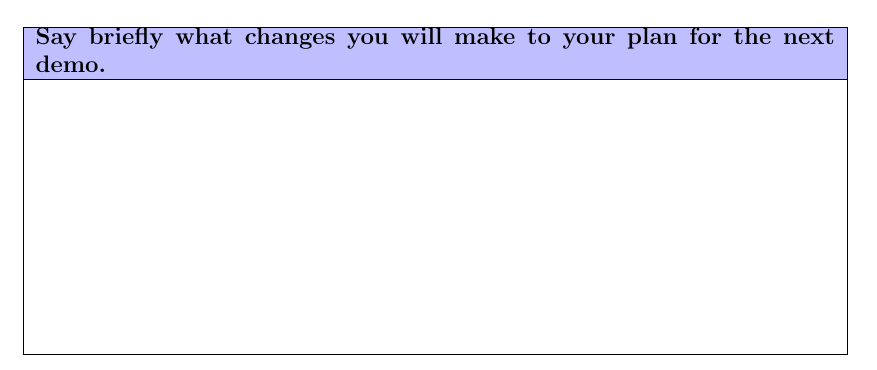
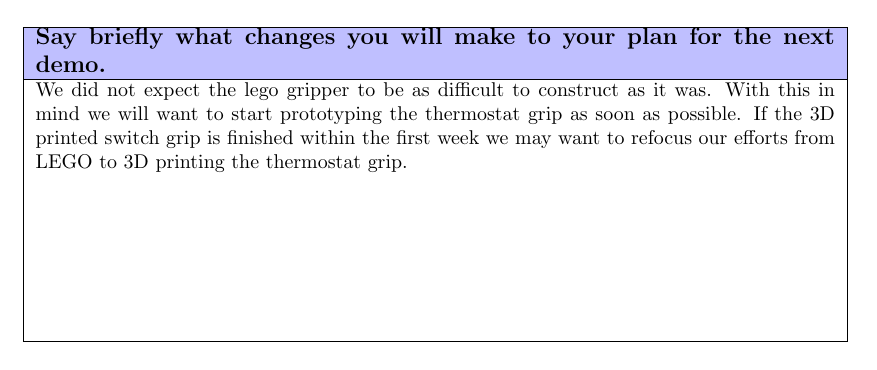
Before and after one commit to zoeyfyi/SmartHomeAdapters, a LaTeX document (reports/demo-1/document.tex): part of page 4 of 4, cut so that both start at the same text. Compiled offline with pdfLaTeX.

Commit message:
docs(demo 1): add note on possibly 3D printing switch grip

```diff
--- a/reports/demo-1/document.tex
+++ b/reports/demo-1/document.tex
@@ -145,11 +145,7 @@
 	\textbf{Say briefly what changes you will make to your plan for the next demo.}
 	\\ \hline
 	\vtop to 45mm{
-%  some text some text some text some text
-%  some text some text some text some text
-
-%  some text some text some text some text
-%  some text some text some text some text
+		We did not expect the lego gripper to be as difficult to construct as it was. With this in mind we will want to start prototyping the thermostat grip as soon as possible. If the 3D printed switch grip is finished within the first week we may want to refocus our efforts from LEGO to 3D printing the thermostat grip.
   }
   \\
   \hline
```
